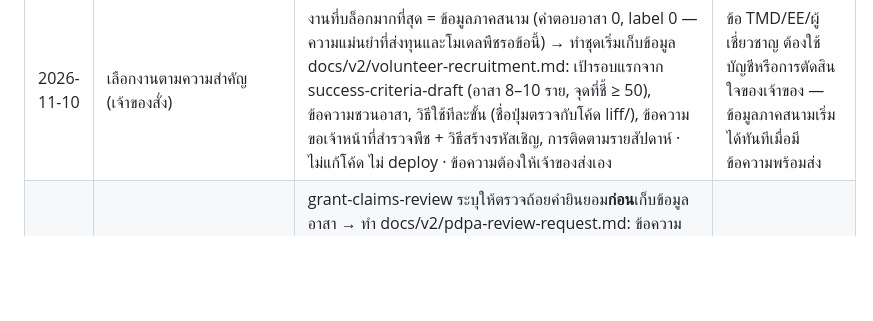
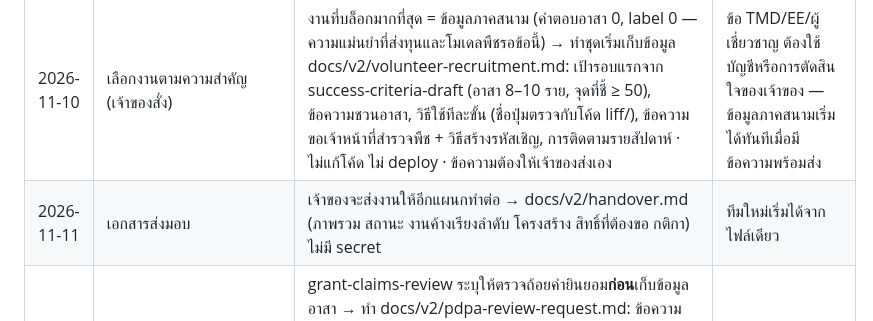
Before and after one commit to CEO-LEO/GEOai, a Markdown page: docs/v2/decisions.md, the part around the change. Drawn GitHub-style; blank space fills up the shorter version.

Commit message:
docs(v2): handover summary for the next team
Co-Authored-By: Claude Fable 5.2 <noreply@anthropic.com>

```diff
--- a/docs/v2/decisions.md
+++ b/docs/v2/decisions.md
@@ -196,6 +196,7 @@
 | 2026-11-05 | ตรวจทานสไลด์ v2 | docs/v2/grant-slides-v2-review.md — ข้อควรรู้สำคัญ: ภาพเดิม (ข้อความที่แก้) ยังอยู่ใต้กล่องที่วางทับ → ส่งทุนเป็น PDF หรือขอเวอร์ชัน flatten | กันข้อความเดิมโผล่ |
 | 2026-11-10 | ตรวจสถานะหลังเจ้าของพิมพ์ "ทำต่อเลย" | Render ปกติ (เจ้าของแก้ billing แล้ว) · smoke /health, /liff/, /dashboard/ ตอบ 200 · โควตา LINE 12/300 · ตัววัด EECU เก็บแล้ว 5 วัน (6–10 พ.ย.) ≈ 26 EECU-วินาที/แปลง/วัน รวม 0.63 ชม. — ครบ 7 วัน ~13 พ.ย. · label พืช 0 · คำตอบอาสา 0 · แปลงที่ยินยอมฝึก 3 (ยังไม่มี label) → ไม่มีงานที่ทำได้โดยไม่ต้องรอคน | ตามกติกา "ทำต่อ" ซ้ำโดยไม่มีข้อมูลใหม่ = รายงานสถานะ |
 | 2026-11-10 | เลือกงานตามความสำคัญ (เจ้าของสั่ง) | งานที่บล็อกมากที่สุด = ข้อมูลภาคสนาม (คำตอบอาสา 0, label 0 — ความแม่นยำที่ส่งทุนและโมเดลพืชรอข้อนี้) → ทำชุดเริ่มเก็บข้อมูล docs/v2/volunteer-recruitment.md: เป้ารอบแรกจาก success-criteria-draft (อาสา 8–10 ราย, จุดที่ชี้ ≥ 50), ข้อความชวนอาสา, วิธีใช้ทีละขั้น (ชื่อปุ่มตรวจกับโค้ด liff/), ข้อความขอเจ้าหน้าที่สำรวจพืช + วิธีสร้างรหัสเชิญ, การติดตามรายสัปดาห์ · ไม่แก้โค้ด ไม่ deploy · ข้อความต้องให้เจ้าของส่งเอง | ข้อ TMD/EE/ผู้เชี่ยวชาญ ต้องใช้บัญชีหรือการตัดสินใจของเจ้าของ — ข้อมูลภาคสนามเริ่มได้ทันทีเมื่อมีข้อความพร้อมส่ง |
+| 2026-11-11 | เอกสารส่งมอบ | เจ้าของจะส่งงานให้อีกแผนกทำต่อ → docs/v2/handover.md (ภาพรวม สถานะ งานค้างเรียงลำดับ โครงสร้าง สิทธิ์ที่ต้องขอ กติกา) ไม่มี secret | ทีมใหม่เริ่มได้จากไฟล์เดียว |
 | 2026-11-10 | ลำดับถัดไป: PDPA | grant-claims-review ระบุให้ตรวจถ้อยคำยินยอม**ก่อน**เก็บข้อมูลอาสา → ทำ docs/v2/pdpa-review-request.md: ข้อความส่ง, ถ้อยคำยินยอมจริงจาก privacy.py, คำถาม 8 ข้อ (ผู้ควบคุมข้อมูล, แยกวัตถุประสงค์ข้ออาสา, ฐานสถิติการใช้งาน, ส่งข้อมูลต่างประเทศ, สำรวจพืชในแปลงของคนที่ไม่ใช้แอป, DPA กับเกษตรจังหวัด, ระยะเก็บ audit/events, รูปในรายงานผู้ให้ทุน) · โยงจากชุดชวนอาสา · ไม่แก้นโยบายเองจนได้คำตอบ | ไม่ใช่ความเห็นทางกฎหมาย — เป็นคำถามให้ผู้รู้ตอบ |
 | 2026-11-10 | ลอง GEE_PROJECT อีกรอบ (ทดสอบในเครื่อง อ่านอย่างเดียว) | ยังได้ 403: บัญชีบริการ `geoai-backend@iamroot-geoai` **ขาด role `roles/serviceusage.serviceUsageConsumer` บนโปรเจกต์ iamroot-geoai** (ข้อความจาก Google ระบุชัด) → ไม่ตั้งบน Render · เจ้าของต้องเพิ่ม role นี้ใน IAM (ไม่มีค่าใช้จ่าย) แล้วพิมพ์ "ลองใหม่" | ตามกติกา: ไม่ deploy ค่าที่ทดสอบไม่ผ่าน · การแก้ IAM เป็นการเปลี่ยนสิทธิ์บัญชี ต้องให้เจ้าของทำ/อนุญาต |
 | 2026-11-11 | GEE_PROJECT=iamroot-geoai เปิดใช้แล้ว | เจ้าของอนุญาตให้ทำใน Chrome (ล็อกอินบัญชี msu เอง) → เพิ่ม role Service Usage Consumer ให้ `geoai-backend@iamroot-geoai` บนโปรเจกต์ iamroot-geoai → ทดสอบในเครื่องผ่าน (init + นับภาพ S2) → ตั้ง env บน Render + deploy (dep-dbpudh67bikc73bf3iug, live) → smoke 6 จุดตอบ 200 · log ขึ้น "initialized successfully" ไม่มีคำเตือนตกกลับโปรเจกต์เริ่มต้น · rollback = ลบ env GEE_PROJECT แล้ว deploy (โค้ดตกกลับเองถ้าโปรเจกต์ใช้ไม่ได้) · โปรเจกต์ไม่มี billing → ไม่มีค่าใช้จ่าย · ปิดหน้าต่างเตือน 2SV ด้วย "Remind me later" (ไม่แก้ค่าความปลอดภัย) — เจ้าของควรเปิด 2-step verification เอง ไม่งั้นอาจเข้า console ไม่ได้ | ทดสอบผ่านก่อน deploy ตามกติกา |
```
Also changed, not shown: docs/v2/handover.md (added, +84 -0 lines).
